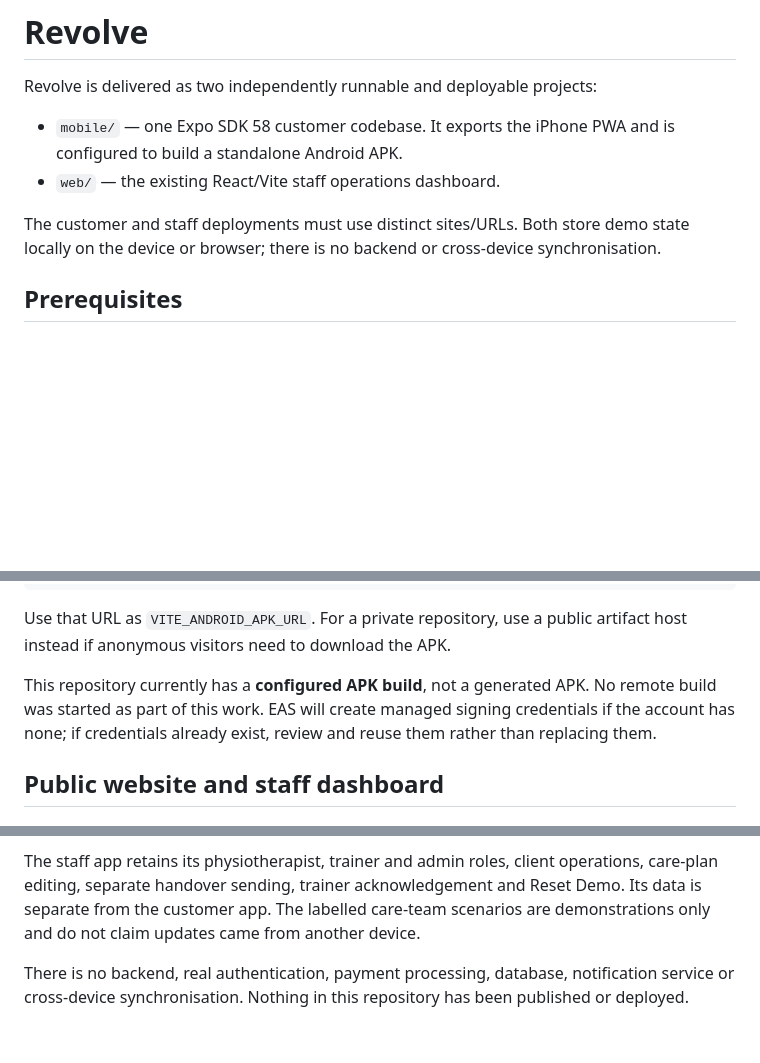
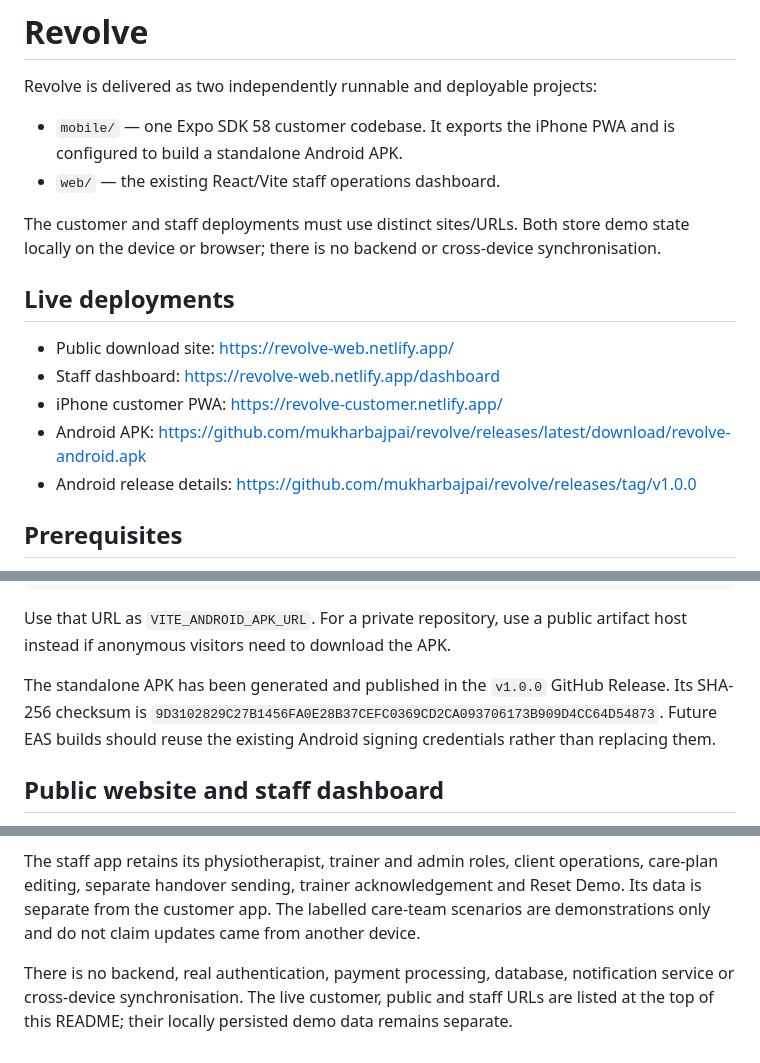
Before and after one commit to mukharbajpai/revolve, a Markdown page: README.md, 3 parts joined by grey strips. GitHub-like rendering; blank space fills up the shorter version.

Commit message:
Document live Revolve deployments

```diff
--- a/README.md
+++ b/README.md
@@ -6,6 +6,14 @@ Revolve is delivered as two independently runnable and deployable projects:
 - `web/` — the existing React/Vite staff operations dashboard.
 
 The customer and staff deployments must use distinct sites/URLs. Both store demo state locally on the device or browser; there is no backend or cross-device synchronisation.
+
+## Live deployments
+
+- Public download site: https://revolve-web.netlify.app/
+- Staff dashboard: https://revolve-web.netlify.app/dashboard
+- iPhone customer PWA: https://revolve-customer.netlify.app/
+- Android APK: https://github.com/mukharbajpai/revolve/releases/latest/download/revolve-android.apk
+- Android release details: https://github.com/mukharbajpai/revolve/releases/tag/v1.0.0
 
 ## Prerequisites
 
@@ -108,7 +116,7 @@ https://github.com/mukharbajpai/revolve/releases/latest/download/revolve-android
 
 Use that URL as `VITE_ANDROID_APK_URL`. For a private repository, use a public artifact host instead if anonymous visitors need to download the APK.
 
-This repository currently has a **configured APK build**, not a generated APK. No remote build was started as part of this work. EAS will create managed signing credentials if the account has none; if credentials already exist, review and reuse them rather than replacing them.
+The standalone APK has been generated and published in the `v1.0.0` GitHub Release. Its SHA-256 checksum is `9D3102829C27B1456FA0E28B37CEFC0369CD2CA093706173B909D4CC64D54873`. Future EAS builds should reuse the existing Android signing credentials rather than replacing them.
 
 ## Public website and staff dashboard
 
@@ -171,4 +179,4 @@ The customer flow retains welcome entry, Home, Services, booking and appointment
 
 The staff app retains its physiotherapist, trainer and admin roles, client operations, care-plan editing, separate handover sending, trainer acknowledgement and Reset Demo. Its data is separate from the customer app. The labelled care-team scenarios are demonstrations only and do not claim updates came from another device.
 
-There is no backend, real authentication, payment processing, database, notification service or cross-device synchronisation. Nothing in this repository has been published or deployed.
+There is no backend, real authentication, payment processing, database, notification service or cross-device synchronisation. The live customer, public and staff URLs are listed at the top of this README; their locally persisted demo data remains separate.
```
